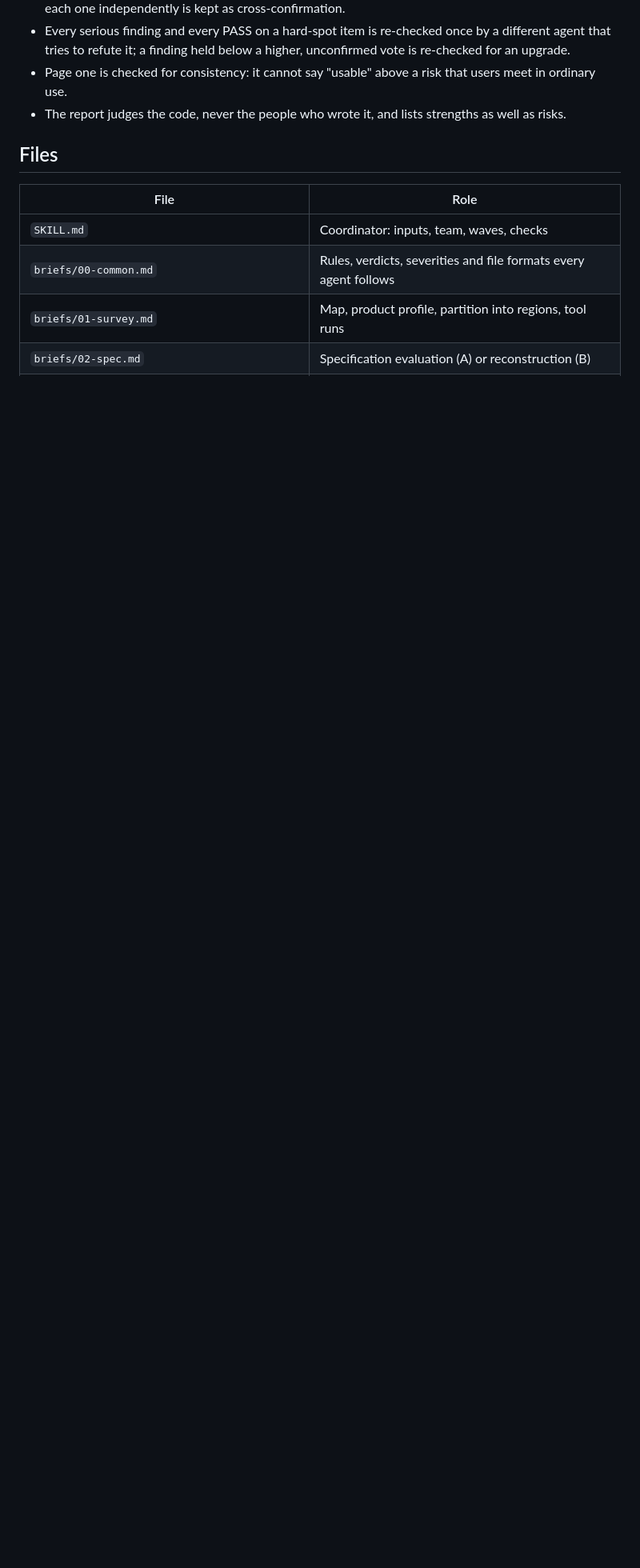
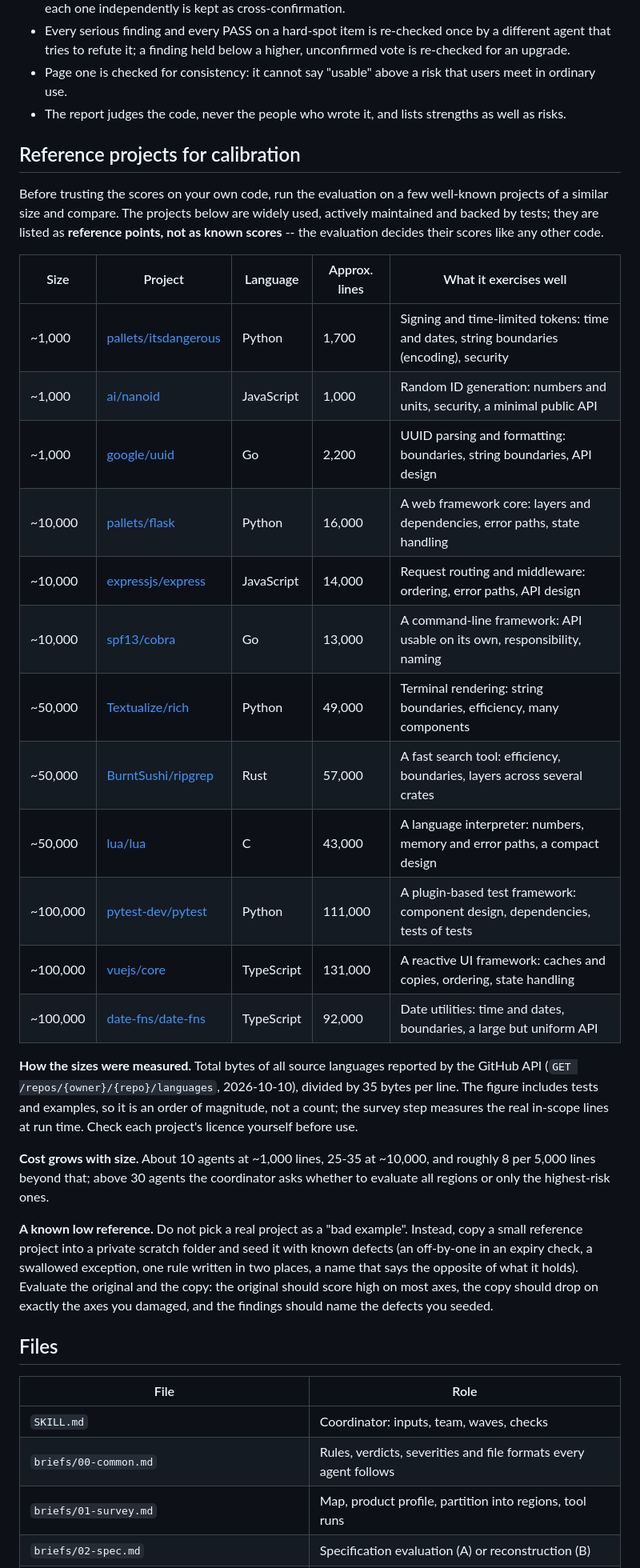
Before and after one commit to GoodRelax/gr-tools, a Markdown page: sw-quality-evaluation/README.md, the part around the change. Shown at 80% size. Drawn GitHub-style; blank space fills up the shorter version.

Commit message:
Recommend reference projects for score calibration
Add a README section listing well-known, actively maintained projects
at about 1,000, 10,000, 50,000 and 100,000 lines (three per size, in
different languages) to evaluate before trusting scores on one's own
code. They are reference points, not known scores.

Sizes come from the GitHub languages API (total bytes / 35, measured
2026-10-10) and include tests, so they are orders of magnitude. The
section also gives the agent cost per size and describes a known low
reference: a private copy of a small project seeded with known defects,
instead of naming a real project as a bad example.

```diff
--- a/sw-quality-evaluation/README.md
+++ b/sw-quality-evaluation/README.md
@@ -53,6 +53,31 @@ Behind them: functional correctness (requirement by requirement in mode A; the c
 - Page one is checked for consistency: it cannot say "usable" above a risk that users meet in ordinary use.
 - The report judges the code, never the people who wrote it, and lists strengths as well as risks.
 
+## Reference projects for calibration
+
+Before trusting the scores on your own code, run the evaluation on a few well-known projects of a similar size and compare. The projects below are widely used, actively maintained and backed by tests; they are listed as **reference points, not as known scores** -- the evaluation decides their scores like any other code.
+
+| Size | Project | Language | Approx. lines | What it exercises well |
+|---|---|---|---|---|
+| ~1,000 | [pallets/itsdangerous](https://github.com/pallets/itsdangerous) | Python | 1,700 | Signing and time-limited tokens: time and dates, string boundaries (encoding), security |
+| ~1,000 | [ai/nanoid](https://github.com/ai/nanoid) | JavaScript | 1,000 | Random ID generation: numbers and units, security, a minimal public API |
+| ~1,000 | [google/uuid](https://github.com/google/uuid) | Go | 2,200 | UUID parsing and formatting: boundaries, string boundaries, API design |
+| ~10,000 | [pallets/flask](https://github.com/pallets/flask) | Python | 16,000 | A web framework core: layers and dependencies, error paths, state handling |
+| ~10,000 | [expressjs/express](https://github.com/expressjs/express) | JavaScript | 14,000 | Request routing and middleware: ordering, error paths, API design |
+| ~10,000 | [spf13/cobra](https://github.com/spf13/cobra) | Go | 13,000 | A command-line framework: API usable on its own, responsibility, naming |
+| ~50,000 | [Textualize/rich](https://github.com/Textualize/rich) | Python | 49,000 | Terminal rendering: string boundaries, efficiency, many components |
+| ~50,000 | [BurntSushi/ripgrep](https://github.com/BurntSushi/ripgrep) | Rust | 57,000 | A fast search tool: efficiency, boundaries, layers across several crates |
+| ~50,000 | [lua/lua](https://github.com/lua/lua) | C | 43,000 | A language interpreter: numbers, memory and error paths, a compact design |
+| ~100,000 | [pytest-dev/pytest](https://github.com/pytest-dev/pytest) | Python | 111,000 | A plugin-based test framework: component design, dependencies, tests of tests |
+| ~100,000 | [vuejs/core](https://github.com/vuejs/core) | TypeScript | 131,000 | A reactive UI framework: caches and copies, ordering, state handling |
+| ~100,000 | [date-fns/date-fns](https://github.com/date-fns/date-fns) | TypeScript | 92,000 | Date utilities: time and dates, boundaries, a large but uniform API |
+
+**How the sizes were measured.** Total bytes of all source languages reported by the GitHub API (`GET /repos/{owner}/{repo}/languages`, 2026-10-10), divided by 35 bytes per line. The figure includes tests and examples, so it is an order of magnitude, not a count; the survey step measures the real in-scope lines at run time. Check each project's licence yourself before use.
+
+**Cost grows with size.** About 10 agents at ~1,000 lines, 25-35 at ~10,000, and roughly 8 per 5,000 lines beyond that; above 30 agents the coordinator asks whether to evaluate all regions or only the highest-risk ones.
+
+**A known low reference.** Do not pick a real project as a "bad example". Instead, copy a small reference project into a private scratch folder and seed it with known defects (an off-by-one in an expiry check, a swallowed exception, one rule written in two places, a name that says the opposite of what it holds). Evaluate the original and the copy: the original should score high on most axes, the copy should drop on exactly the axes you damaged, and the findings should name the defects you seeded.
+
 ## Files
 
 | File | Role |
```
